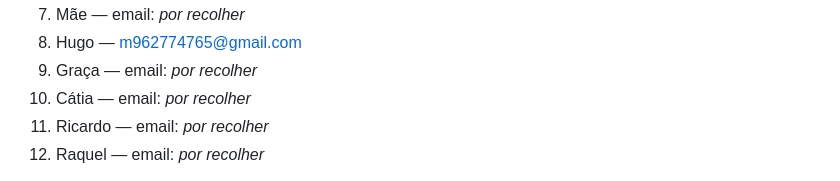
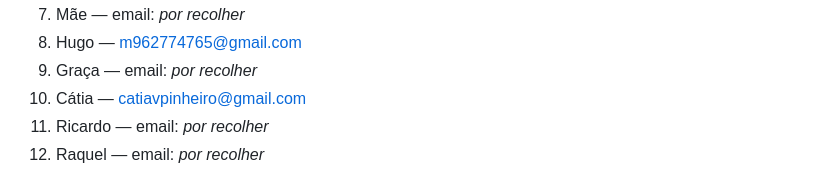
Before and after one commit to ricardotdi/gastos-prototipo, a Markdown page: CLAUDE.md, the part around the change. Drawn GitHub-style.

Commit message:
Regista email de Cátia na lista de testers

```diff
--- a/CLAUDE.md
+++ b/CLAUDE.md
@@ -519,7 +519,7 @@ adicionar à lista "Email lists" da Play Console):
 7. Mãe — email: _por recolher_
 8. Hugo — m962774765@gmail.com
 9. Graça — email: _por recolher_
-10. Cátia — email: _por recolher_
+10. Cátia — catiavpinheiro@gmail.com
 11. Ricardo — email: _por recolher_
 12. Raquel — email: _por recolher_
 
```
